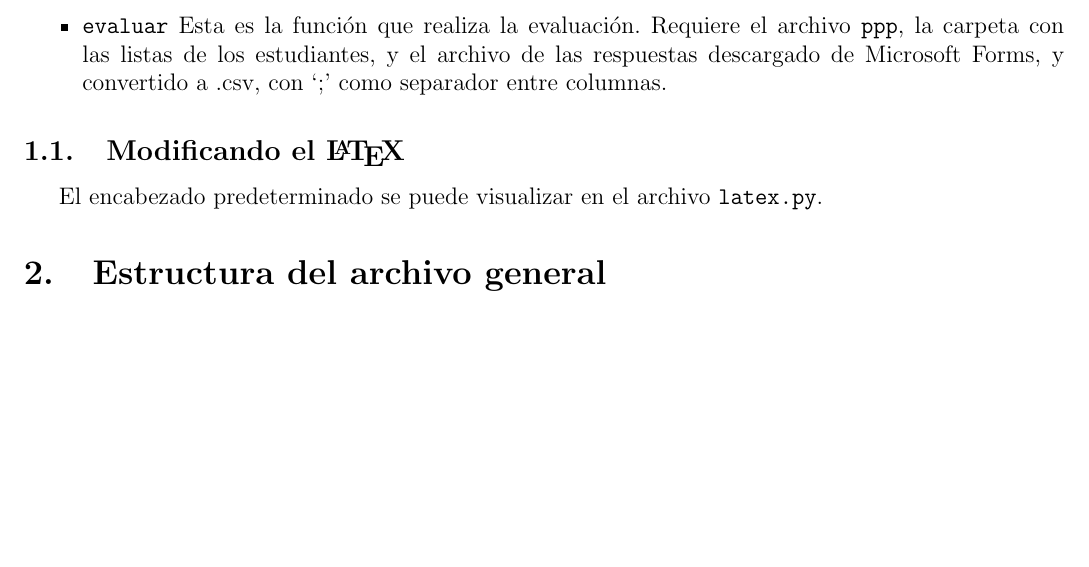
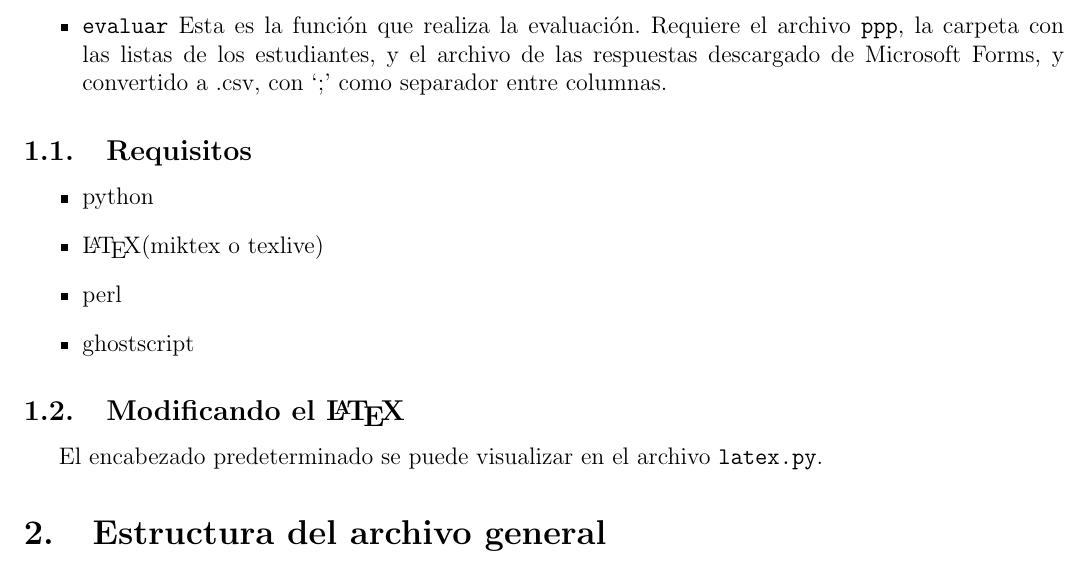
Before and after one commit to lecarrera-tec/CoronaTec, a LaTeX document (documentacion.tex): part of page 1 of 3, cut so that both start at the same text, the shorter picture padded with empty space. Compiled offline with pdfLaTeX.

Commit message:
Requisitos en documentacion.

```diff
--- a/documentacion.tex
+++ b/documentacion.tex
@@ -21,6 +21,14 @@ Este proyecto consta de los siguientes programas:
   \item \verb|generar| Esta es la función que genera las pruebas. Requiere dos archivos como argumentos: el primero es el archivo \verb|ppp| donde se guarda la información general de la prueba, y el segundo la carpeta con las listas de los grupos de las personas estudiantes (cada uno de ellos descargado del tec digital y convertido a CSV) o un solo archivo csv. En esta misma carpeta guarda las evaluaciones.
 
   \item \verb|evaluar| Esta es la función que realiza la evaluación. Requiere el archivo \verb|ppp|, la carpeta con las listas de los estudiantes, y el archivo de las respuestas descargado de Microsoft Forms, y convertido a .csv, con `;' como separador entre columnas.
+\end{itemize}
+
+\subsection{Requisitos}
+\begin{itemize}
+  \item python
+  \item \LaTeX (miktex o texlive)
+  \item perl
+  \item ghostscript
 \end{itemize}
 
 \subsection{Modificando el \LaTeX}
```
Also changed, not shown: documentacion.pdf.
